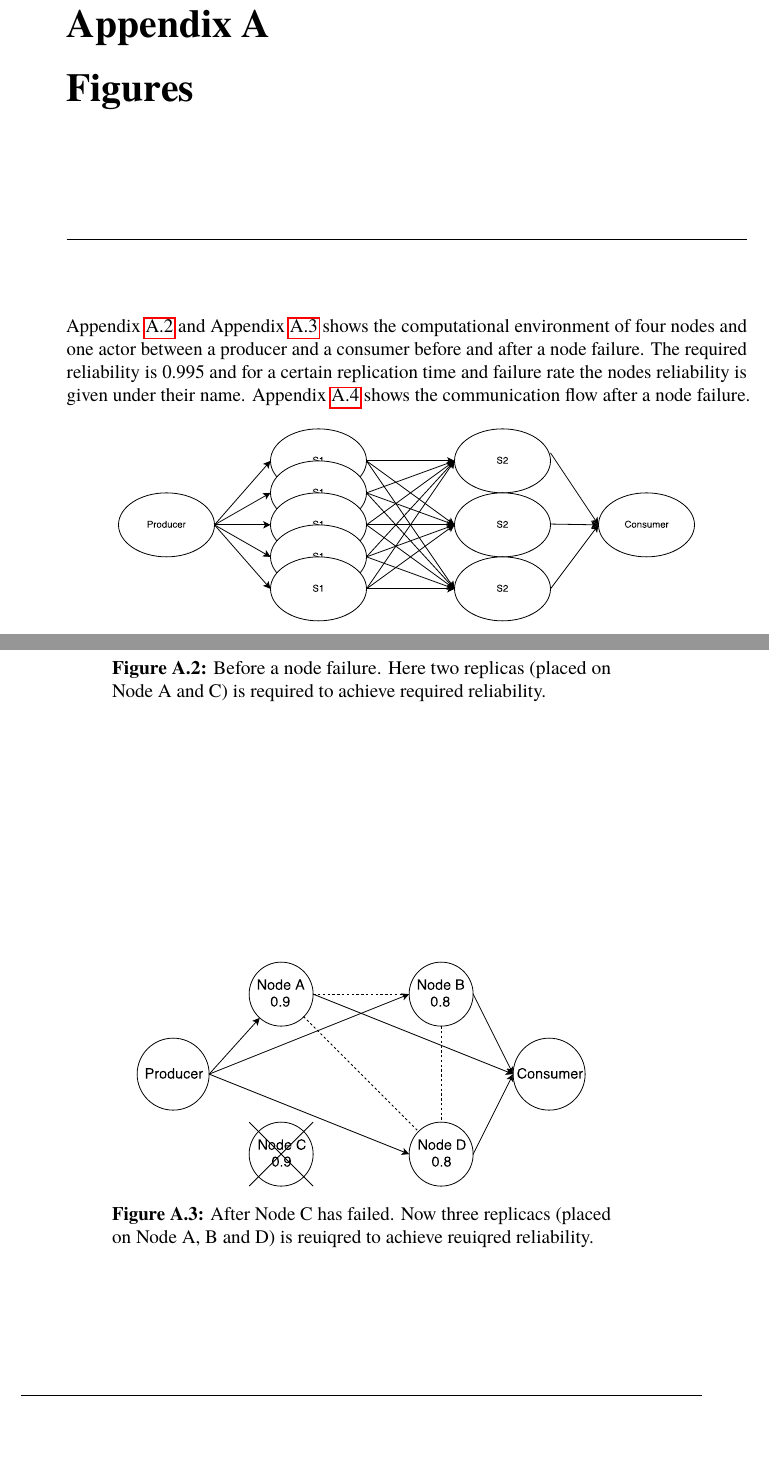
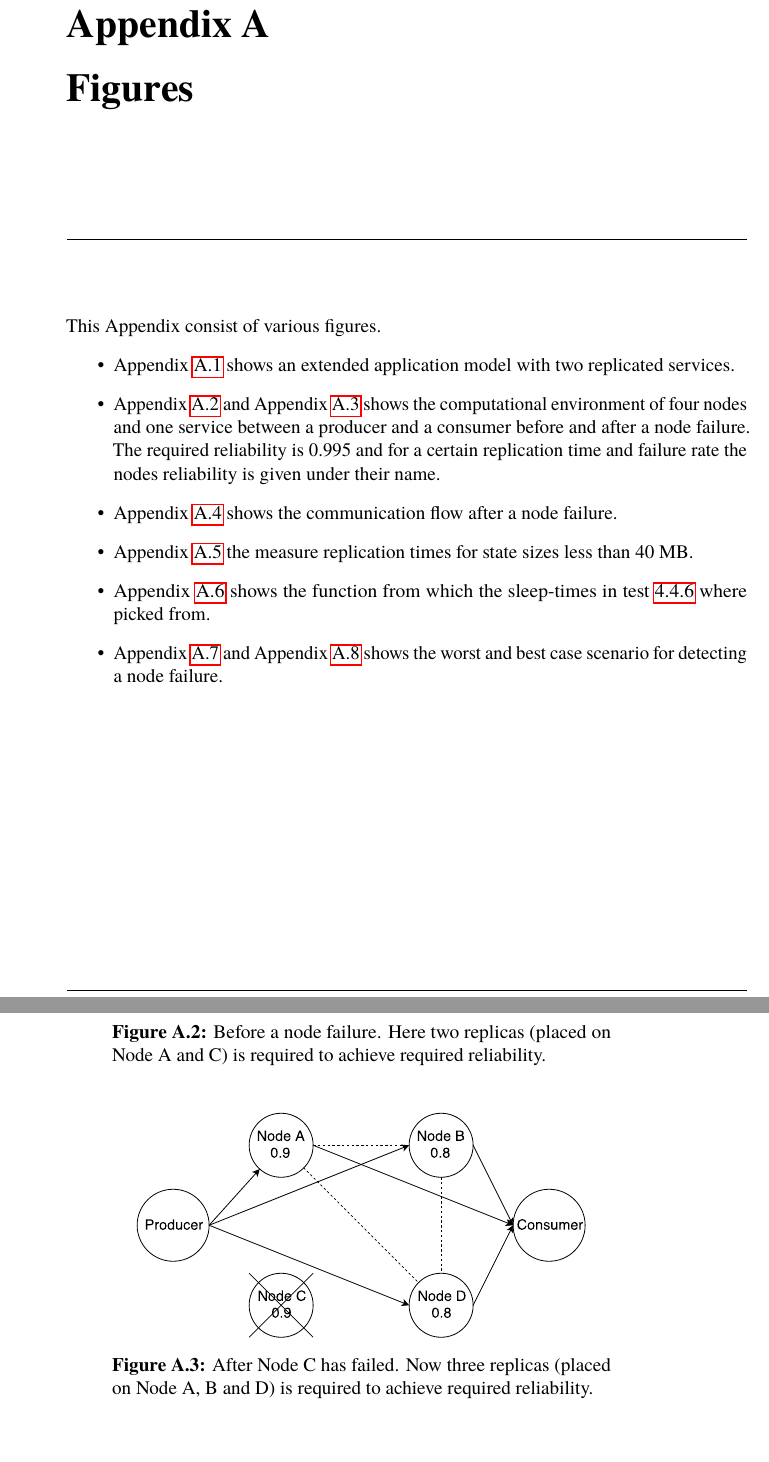
Before and after one commit to PStahl/master_thesis, a LaTeX thesis (report.tex): two parts of pages 71 and 72 of 77 before the commit and two parts of pages 71 and 72 of 75 after it, joined at a grey line, cut so that both start at the same text, the shorter picture padded with empty space. Compiled offline with pdfLaTeX.

Commit message:
update appendix

```diff
--- a/report.tex
+++ b/report.tex
@@ -1859,8 +1859,17 @@ Scheduling Optimization in Cloud Computing
 
 \begin{appendices}
 \chapter{Figures} \label[app]{appendix:figures}
-%TODO Should we here in the beginning describe the appendix contents at all? If so, update.
-\Cref{fig:before_node_failure} and \cref{fig:after_node_failure} shows the computational environment of four nodes and one actor between a producer and a consumer before and after a node failure. The required reliability is 0.995 and for a certain replication time and failure rate the nodes reliability is given under their name. \cref{fig:replication_flow} shows the communication flow after a node failure.
+This Appendix consist of various figures.
+\begin{itemize}
+	\item \Cref{fig:extended_app_model} shows an extended application model with two replicated services.
+	\item \Cref{fig:before_node_failure} and \cref{fig:after_node_failure} shows the computational environment of four nodes and one service between a producer and a consumer before and after a node failure. The required reliability is 0.995 and for a certain replication time and failure rate the nodes reliability is given under their name.
+	\item \Cref{fig:replication_flow} shows the communication flow after a node failure.
+	\item \Cref{fig:replication_time_less_than_40} the measure replication times for state sizes less than 40 MB.
+	\item \Cref{fig:eval_sleep_time} shows the function from which the sleep-times in test~\ref{sec:eval_adaptive_rel_model} where picked from.
+	\item \Cref{fig:heartbeats_worst_case} and \cref{fig:heartbeats_best_case} shows the worst and best case scenario for detecting a node failure.
+\end{itemize}
+
+\newpage
 
 \begin{figure}[!hbt]
 \centering
@@ -1877,7 +1886,7 @@ Scheduling Optimization in Cloud Computing
 \begin{figure}[!hbt]
 \centering
 \includegraphics[scale=0.5]{images/after_node_failure.pdf}
-\caption{After Node C has failed. Now three replicacs (placed on Node A, B and D) is reuiqred to achieve reuiqred reliability.} \label[app]{fig:after_node_failure}
+\caption{After Node C has failed. Now three replicas (placed on Node A, B and D) is required to achieve required reliability.} \label[app]{fig:after_node_failure}
 \end{figure}
 
 %TODO change to exclude actors here as well? Or say that this is how it's done in Calvin.
```
Also changed, not shown: report.tex (11 more changed lines).
